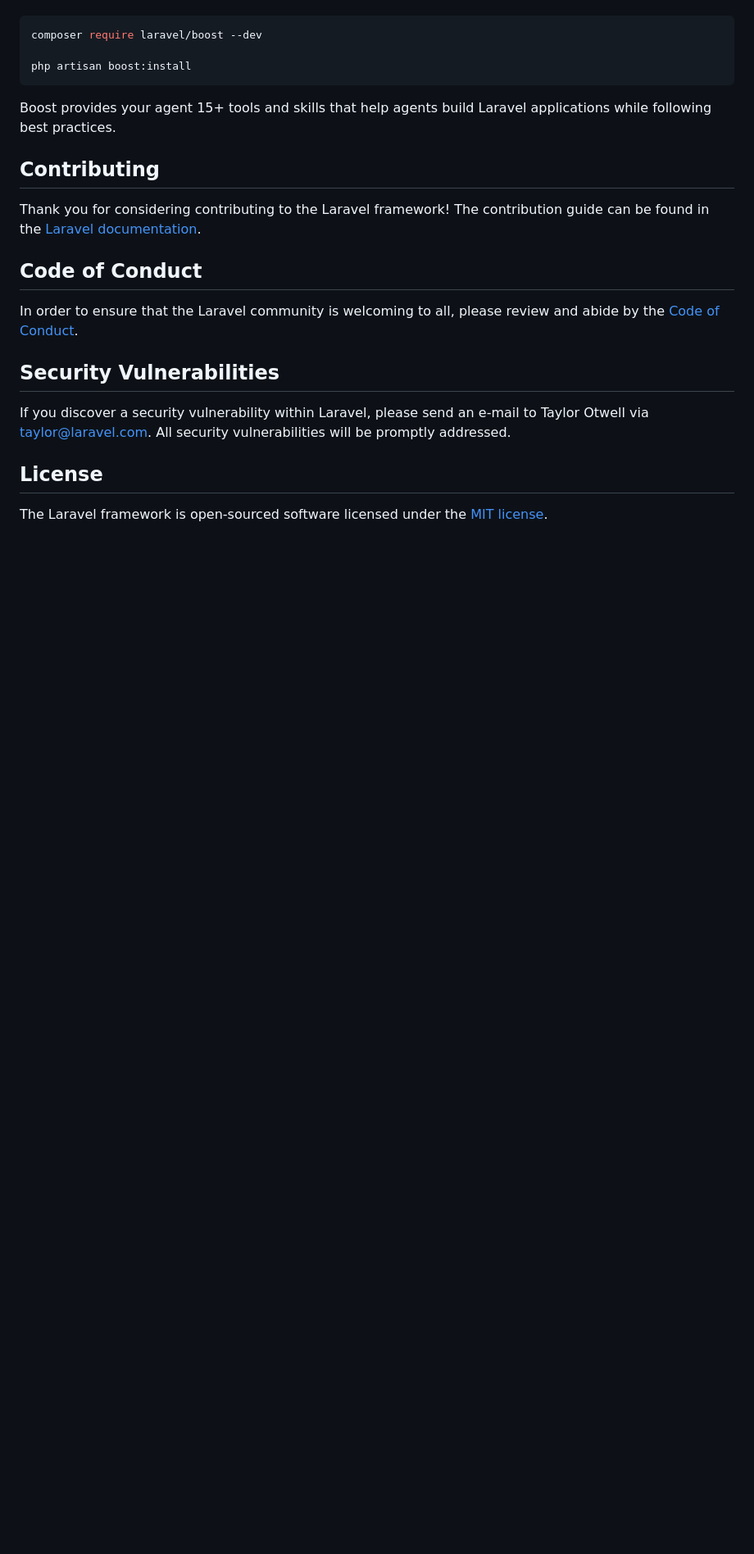
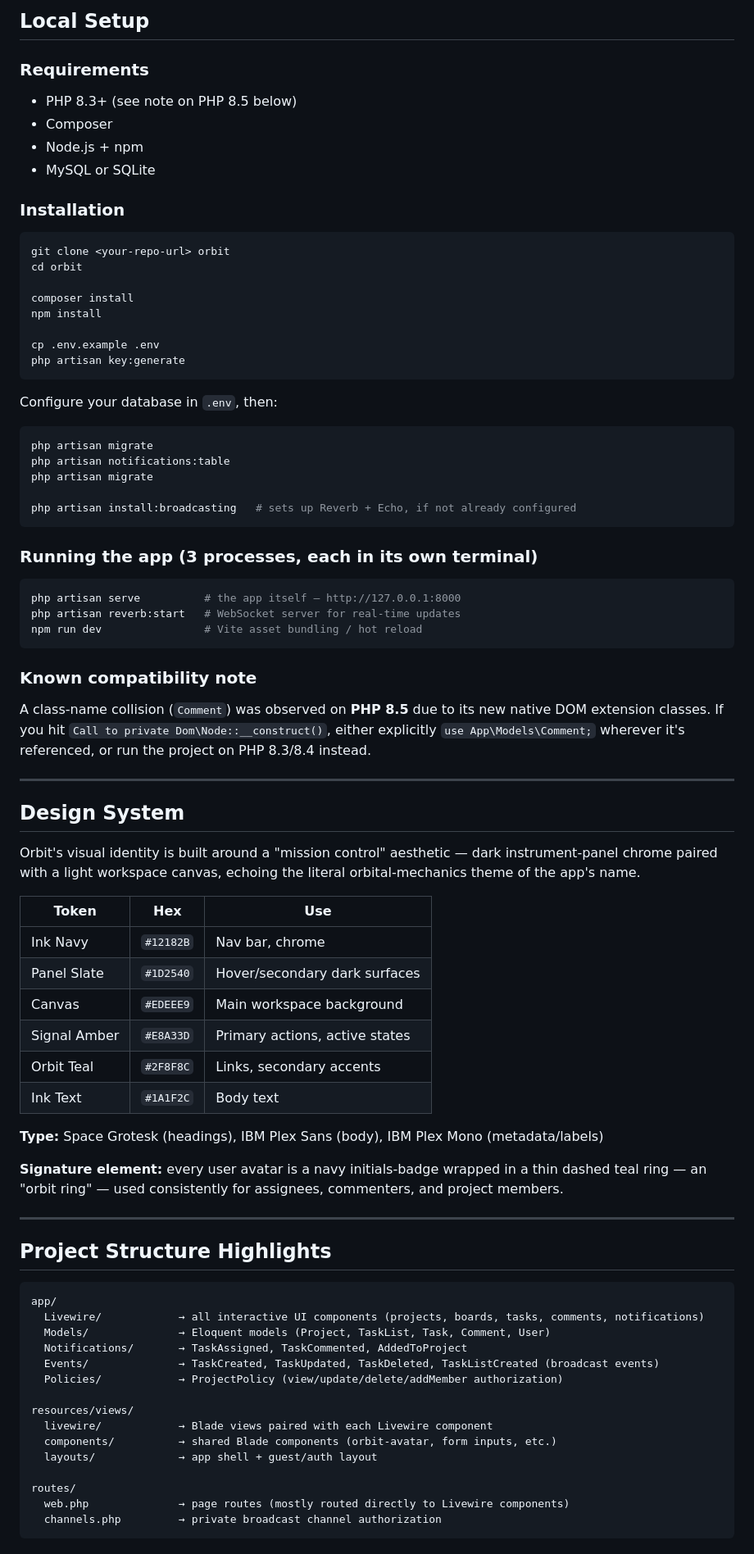
Before and after one commit to D9pro88o/CodeAlpha_Orbit, a Markdown page: README.md, the part around one of its changes. Shown at 82% size. Drawn GitHub-style; blank space fills up the shorter version.

````diff
--- a/README.md
+++ b/README.md
@@ -35,24 +80,85 @@ Laravel's predictable structure and conventions make it ideal for AI coding agen
+## Local Setup
+
+### Requirements
+
+- PHP 8.3+ (see note on PHP 8.5 below)
+- Composer
+- Node.js + npm
+- MySQL or SQLite
+
+### Installation
 
 ```bash
-composer require laravel/boost --dev
+git clone <your-repo-url> orbit
+cd orbit
 
-php artisan boost:install
+composer install
+npm install
+
+cp .env.example .env
+php artisan key:generate
 ```
 
-Boost provides your agent 15+ tools and skills that help agents build Laravel applications while following best practices.
+Configure your database in `.env`, then:
 
-## Contributing
+```bash
+php artisan migrate
+php artisan notifications:table
+php artisan migrate
 
-Thank you for considering contributing to the Laravel framework! The contribution guide can be found in the [Laravel documentation](https://laravel.com/docs/contributions).
+php artisan install:broadcasting   # sets up Reverb + Echo, if not already configured
+```
 
-## Code of Conduct
+### Running the app (3 processes, each in its own terminal)
 
-In order to ensure that the Laravel community is welcoming to all, please review and abide by the [Code of Conduct](https://laravel.com/docs/contributions#code-of-conduct).
+```bash
+php artisan serve          # the app itself — http://127.0.0.1:8000
+php artisan reverb:start   # WebSocket server for real-time updates
+npm run dev                # Vite asset bundling / hot reload
+```
 
-## Security Vulnerabilities
+### Known compatibility note
 
-If you discover a security vulnerability within Laravel, please send an e-mail to Taylor Otwell via [taylor@laravel.com](mailto:taylor@laravel.com). All security vulnerabilities will be promptly addressed.
+A class-name collision (`Comment`) was observed on **PHP 8.5** due to its new native DOM extension classes. If you hit `Call to private Dom\Node::__construct()`, either explicitly `use App\Models\Comment;` wherever it's referenced, or run the project on PHP 8.3/8.4 instead.
 
-## License
+---
 
-The Laravel framework is open-sourced software licensed under the [MIT license](https://opensource.org/licenses/MIT).
+## Design System
+
+Orbit's visual identity is built around a "mission control" aesthetic — dark instrument-panel chrome paired with a light workspace canvas, echoing the literal orbital-mechanics theme of the app's name.
+
+| Token | Hex | Use |
+|---|---|---|
+| Ink Navy | `#12182B` | Nav bar, chrome |
+| Panel Slate | `#1D2540` | Hover/secondary dark surfaces |
+| Canvas | `#EDEEE9` | Main workspace background |
+| Signal Amber | `#E8A33D` | Primary actions, active states |
+| Orbit Teal | `#2F8F8C` | Links, secondary accents |
+| Ink Text | `#1A1F2C` | Body text |
+
+**Type:** Space Grotesk (headings), IBM Plex Sans (body), IBM Plex Mono (metadata/labels)
+
+**Signature element:** every user avatar is a navy initials-badge wrapped in a thin dashed teal ring — an "orbit ring" — used consistently for assignees, commenters, and project members.
+
+---
+
+## Project Structure Highlights
+
+```
+app/
+  Livewire/            → all interactive UI components (projects, boards, tasks, comments, notifications)
+  Models/              → Eloquent models (Project, TaskList, Task, Comment, User)
+  Notifications/       → TaskAssigned, TaskCommented, AddedToProject
+  Events/              → TaskCreated, TaskUpdated, TaskDeleted, TaskListCreated (broadcast events)
+  Policies/            → ProjectPolicy (view/update/delete/addMember authorization)
+
+resources/views/
+  livewire/            → Blade views paired with each Livewire component
+  components/          → shared Blade components (orbit-avatar, form inputs, etc.)
+  layouts/             → app shell + guest/auth layout
+
+routes/
+  web.php              → page routes (mostly routed directly to Livewire components)
+  channels.php         → private broadcast channel authorization
+```
+
````
Also changed, not shown: other parts of README.md (+83 -23 lines).
